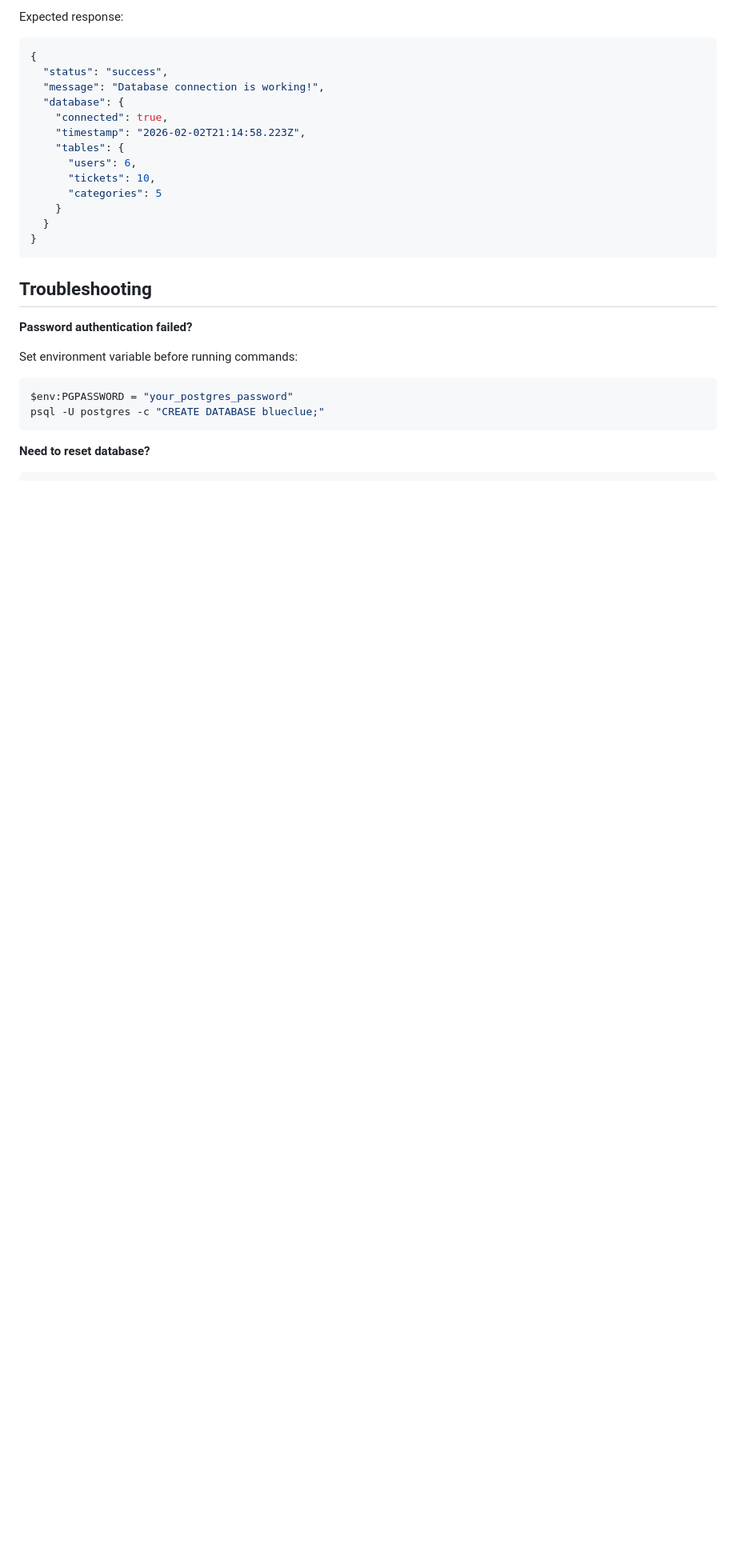
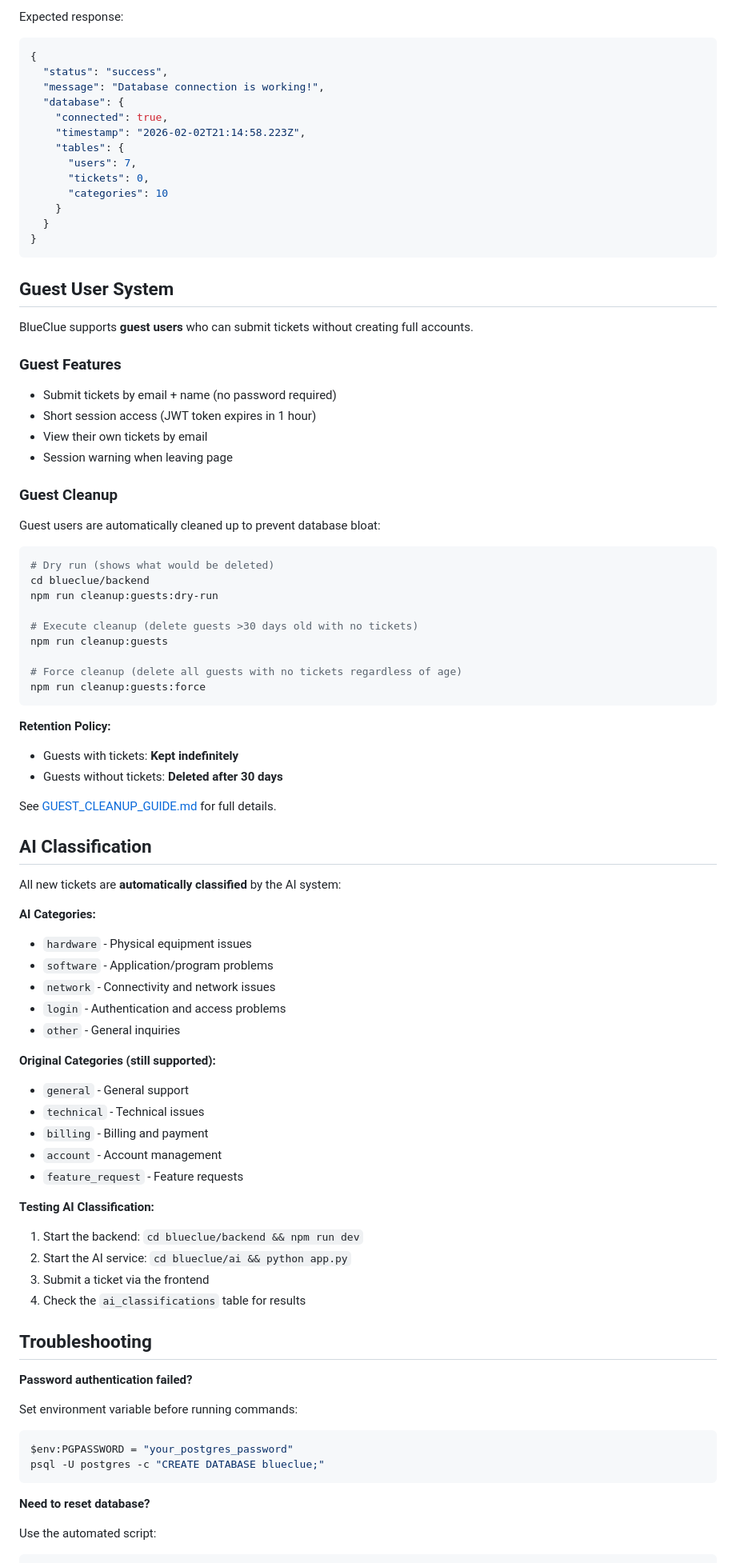
Before and after one commit to Georgia-Southwestern-State-Univeristy/capstone-project-blueclue, a Markdown page: blueclue/database/README.md, the part around one of its changes. Shown at 80% size. Drawn GitHub-style; blank space fills up the shorter version.

````diff
--- a/blueclue/database/README.md
+++ b/blueclue/database/README.md
@@ -127,13 +166,70 @@ Expected response:
     "connected": true,
     "timestamp": "2026-02-02T21:14:58.223Z",
     "tables": {
-      "users": 6,
-      "tickets": 10,
-      "categories": 5
+      "users": 7,
+      "tickets": 0,
+      "categories": 10
     }
   }
 }
 ```
+
+## Guest User System
+
+BlueClue supports **guest users** who can submit tickets without creating full accounts.
+
+### Guest Features
+
+- Submit tickets by email + name (no password required)
+- Short session access (JWT token expires in 1 hour)
+- View their own tickets by email
+- Session warning when leaving page
+
+### Guest Cleanup
+
+Guest users are automatically cleaned up to prevent database bloat:
+
+```bash
+# Dry run (shows what would be deleted)
+cd blueclue/backend
+npm run cleanup:guests:dry-run
+
+# Execute cleanup (delete guests >30 days old with no tickets)
+npm run cleanup:guests
+
+# Force cleanup (delete all guests with no tickets regardless of age)
+npm run cleanup:guests:force
+```
+
+**Retention Policy:**
+- Guests with tickets: **Kept indefinitely**
+- Guests without tickets: **Deleted after 30 days**
+
+See [GUEST_CLEANUP_GUIDE.md](GUEST_CLEANUP_GUIDE.md) for full details.
+
+## AI Classification
+
+All new tickets are **automatically classified** by the AI system:
+
+**AI Categories:**
+- `hardware` - Physical equipment issues
+- `software` - Application/program problems
+- `network` - Connectivity and network issues
+- `login` - Authentication and access problems
+- `other` - General inquiries
+
+**Original Categories (still supported):**
+- `general` - General support
+- `technical` - Technical issues
+- `billing` - Billing and payment
+- `account` - Account management
+- `feature_request` - Feature requests
+
+**Testing AI Classification:**
+1. Start the backend: `cd blueclue/backend && npm run dev`
+2. Start the AI service: `cd blueclue/ai && python app.py`
+3. Submit a ticket via the frontend
+4. Check the `ai_classifications` table for results
 
 ## Troubleshooting
 
@@ -147,4 +243,5 @@ psql -U postgres -c "CREATE DATABASE blueclue;"
 
 **Need to reset database?**
 
+Use the automated script:
 ```powershell
````
Also changed, not shown: other parts of blueclue/database/README.md (+103 -44 lines).
